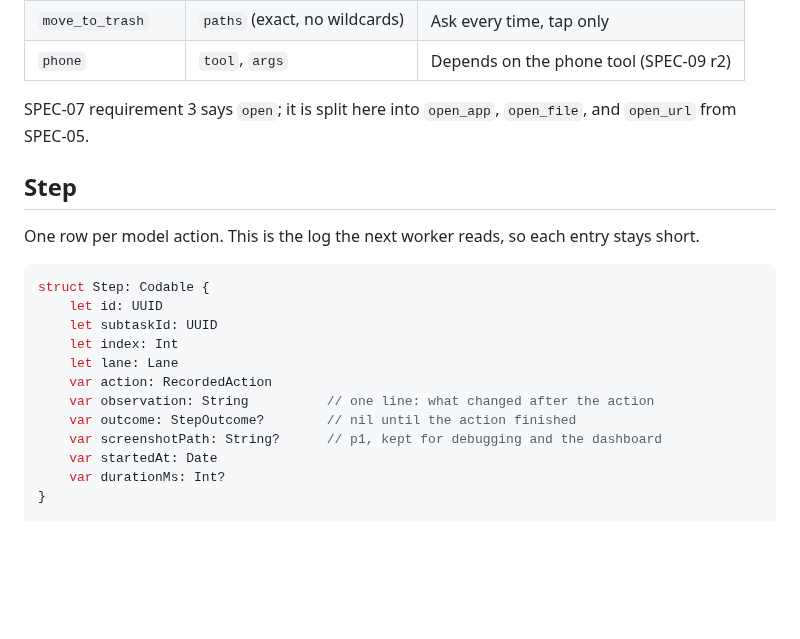
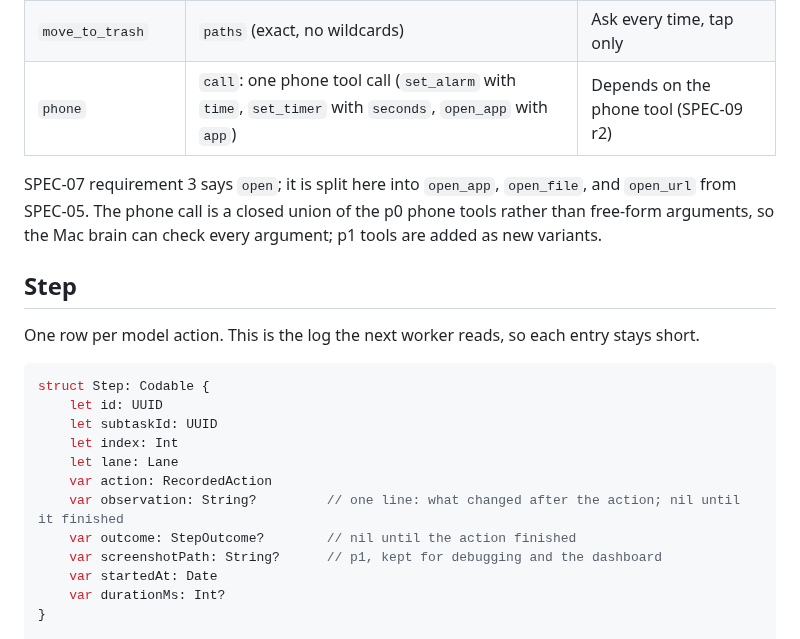
Before and after one commit to brentzo/appbuilders-hackathon, a Markdown page: docs/task-record-schema.md, the part around the change. GitHub-like rendering; blank space fills up the shorter version.

Commit message:
docs: align task record and lane router docs with the protocol schemas

```diff
--- a/docs/task-record-schema.md
+++ b/docs/task-record-schema.md
@@ -192,9 +192,10 @@ Every tool has its own argument schema, so the harness can check every call.
 | `copy` | `from`, `to` | Allowed, a taken name gets a number |
 | `move` | `from`, `to` | Allowed, a taken name gets a number |
 | `move_to_trash` | `paths` (exact, no wildcards) | Ask every time, tap only |
-| `phone` | `tool`, `args` | Depends on the phone tool (SPEC-09 r2) |
+| `phone` | `call`: one phone tool call (`set_alarm` with `time`, `set_timer` with `seconds`, `open_app` with `app`) | Depends on the phone tool (SPEC-09 r2) |
 
 SPEC-07 requirement 3 says `open`; it is split here into `open_app`, `open_file`, and `open_url` from SPEC-05.
+The phone call is a closed union of the p0 phone tools rather than free-form arguments, so the Mac brain can check every argument; p1 tools are added as new variants.
 
 ## Step
 
@@ -208,7 +209,7 @@ struct Step: Codable {
     let index: Int
     let lane: Lane
     var action: RecordedAction
-    var observation: String          // one line: what changed after the action
+    var observation: String?         // one line: what changed after the action; nil until it finished
     var outcome: StepOutcome?        // nil until the action finished
     var screenshotPath: String?      // p1, kept for debugging and the dashboard
     var startedAt: Date
```
